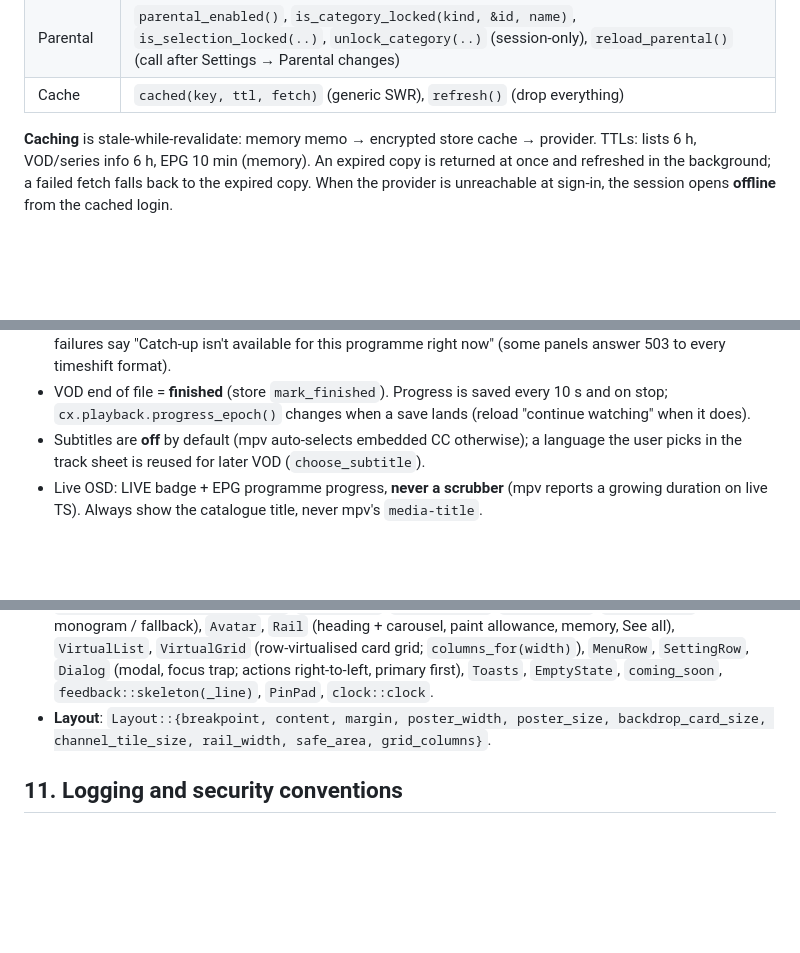
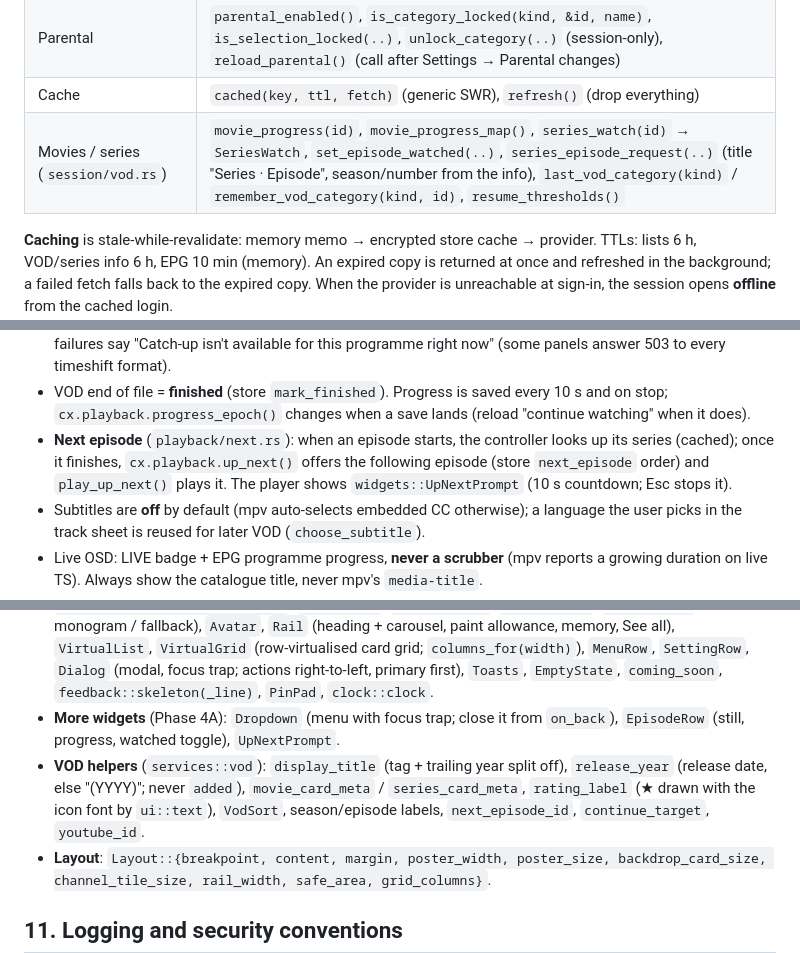
Before and after one commit to frozenshieldweb/opensmarters, a Markdown page: docs/APP_ARCHITECTURE.md, 3 parts joined by grey strips. GitHub-like rendering; blank space fills up the shorter version.

Commit message:
docs: Phase 4A APIs (session vod methods, next episode, widgets, VOD helpers)
Co-Authored-By: Claude Opus 5.5 <noreply@anthropic.com>

```diff
--- a/docs/APP_ARCHITECTURE.md
+++ b/docs/APP_ARCHITECTURE.md
@@ -137,6 +137,7 @@ Rules (unit-tested in `nav/router.rs`):
 | Favourites | `is_favourite(kind, id)`, `favourite_ids(kind)`, `toggle_favourite(kind, id, snapshot)` (optimistic, persisted in the background), `reload_favourites()` |
 | Parental | `parental_enabled()`, `is_category_locked(kind, &id, name)`, `is_selection_locked(..)`, `unlock_category(..)` (session-only), `reload_parental()` (call after Settings → Parental changes) |
 | Cache | `cached(key, ttl, fetch)` (generic SWR), `refresh()` (drop everything) |
+| Movies / series (`session/vod.rs`) | `movie_progress(id)`, `movie_progress_map()`, `series_watch(id)` → `SeriesWatch`, `set_episode_watched(..)`, `series_episode_request(..)` (title "Series · Episode", season/number from the info), `last_vod_category(kind)` / `remember_vod_category(kind, id)`, `resume_thresholds()` |
 
 **Caching** is stale-while-revalidate: memory memo → encrypted store cache → provider. TTLs:
 lists 6 h, VOD/series info 6 h, EPG 10 min (memory). An expired copy is returned at once and
@@ -231,6 +232,10 @@ match session.movie_request(id, ext.as_deref(), &title, Some(subtitle), poster,
 - VOD end of file = **finished** (store `mark_finished`). Progress is saved every 10 s and on
   stop; `cx.playback.progress_epoch()` changes when a save lands (reload "continue
   watching" when it does).
+- **Next episode** (`playback/next.rs`): when an episode starts, the controller looks up its
+  series (cached); once it finishes, `cx.playback.up_next()` offers the following episode
+  (store `next_episode` order) and `play_up_next()` plays it. The player shows
+  `widgets::UpNextPrompt` (10 s countdown; Esc stops it).
 - Subtitles are **off** by default (mpv auto-selects embedded CC otherwise); a language the
   user picks in the track sheet is reused for later VOD (`choose_subtitle`).
 - Live OSD: LIVE badge + EPG programme progress, **never a scrubber** (mpv reports a
@@ -342,6 +347,12 @@ The demo provider is plain HTTP on `127.0.0.1:<random>`; to test onboarding by k
   `MenuRow`, `SettingRow`, `Dialog` (modal, focus trap; actions right-to-left, primary
   first), `Toasts`, `EmptyState`, `coming_soon`, `feedback::skeleton(_line)`, `PinPad`,
   `clock::clock`.
+- **More widgets** (Phase 4A): `Dropdown` (menu with focus trap; close it from `on_back`),
+  `EpisodeRow` (still, progress, watched toggle), `UpNextPrompt`.
+- **VOD helpers** (`services::vod`): `display_title` (tag + trailing year split off),
+  `release_year` (release date, else "(YYYY)"; never `added`), `movie_card_meta` /
+  `series_card_meta`, `rating_label` (★ drawn with the icon font by `ui::text`),
+  `VodSort`, season/episode labels, `next_episode_id`, `continue_target`, `youtube_id`.
 - **Layout**: `Layout::{breakpoint, content, margin, poster_width, poster_size,
   backdrop_card_size, channel_tile_size, rail_width, safe_area, grid_columns}`.
 
```
